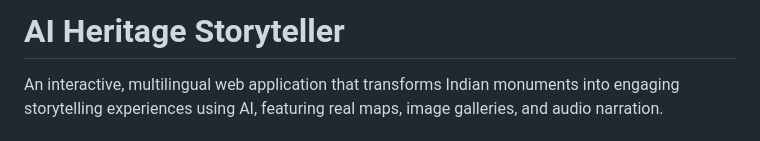
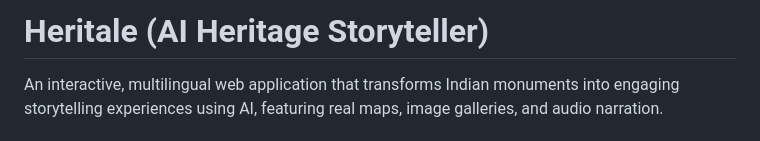
Before and after one commit to Nyx1311/Heritale, a Markdown page: README.md, the part around the change. GitHub-like rendering.

```diff
--- a/README.md
+++ b/README.md
@@ -1,4 +1,4 @@
-# AI Heritage Storyteller
+#  Heritale (AI Heritage Storyteller)
 
 An interactive, multilingual web application that transforms Indian monuments into engaging storytelling experiences using AI, featuring real maps, image galleries, and audio narration.
 
```
